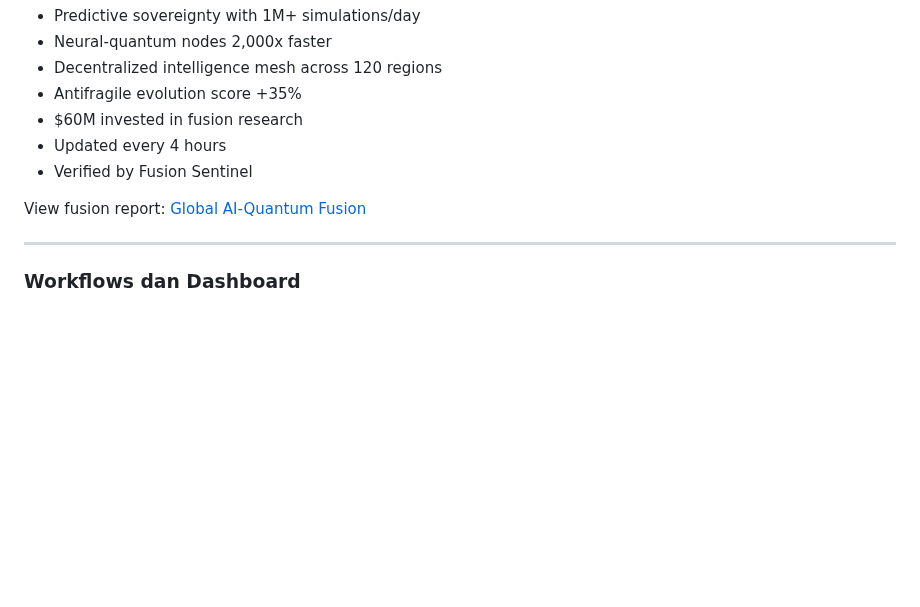
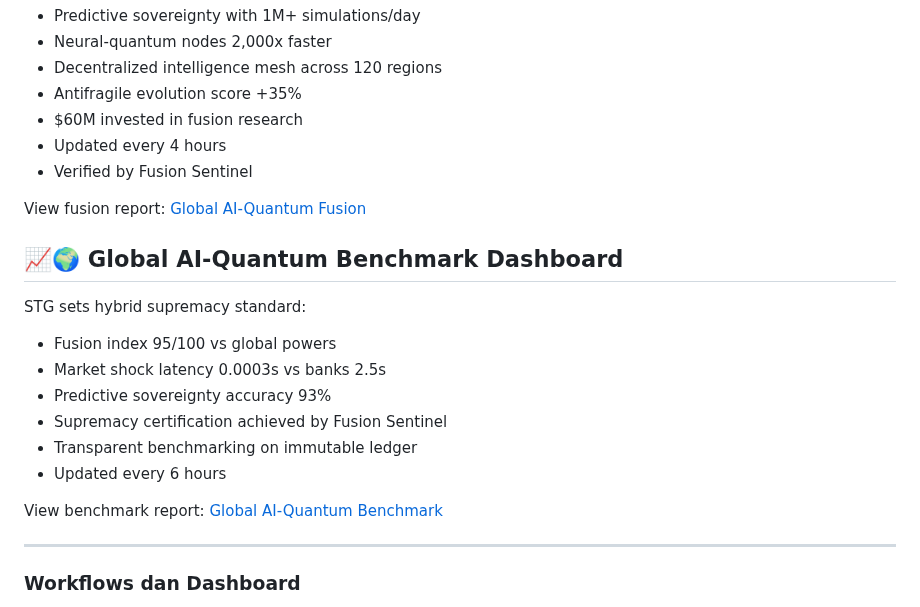
Before and after one commit to Sovereign-Titan-Genesis/STG-Chain, a Markdown page: README.md, the part around the change. Rendered like a GitHub page; blank space fills up the shorter version.

Commit message:
Add Global AI-Quantum Benchmark Dashboard details
Added Global AI-Quantum Benchmark Dashboard section with key metrics and links to reports.

```diff
--- a/README.md
+++ b/README.md
@@ -477,6 +477,17 @@ STG evolves into hybrid intelligence:
 
 View fusion report: [Global AI-Quantum Fusion](GLOBAL_AI_QUANTUM_FUSION.md)
 
+## 📈🌍 Global AI-Quantum Benchmark Dashboard
+STG sets hybrid supremacy standard:
+- Fusion index 95/100 vs global powers
+- Market shock latency 0.0003s vs banks 2.5s
+- Predictive sovereignty accuracy 93%
+- Supremacy certification achieved by Fusion Sentinel
+- Transparent benchmarking on immutable ledger
+- Updated every 6 hours
+
+View benchmark report: [Global AI-Quantum Benchmark](GLOBAL_AI_QUANTUM_BENCHMARK.md)
+
 ---
 
 ### Workflows dan Dashboard
```
